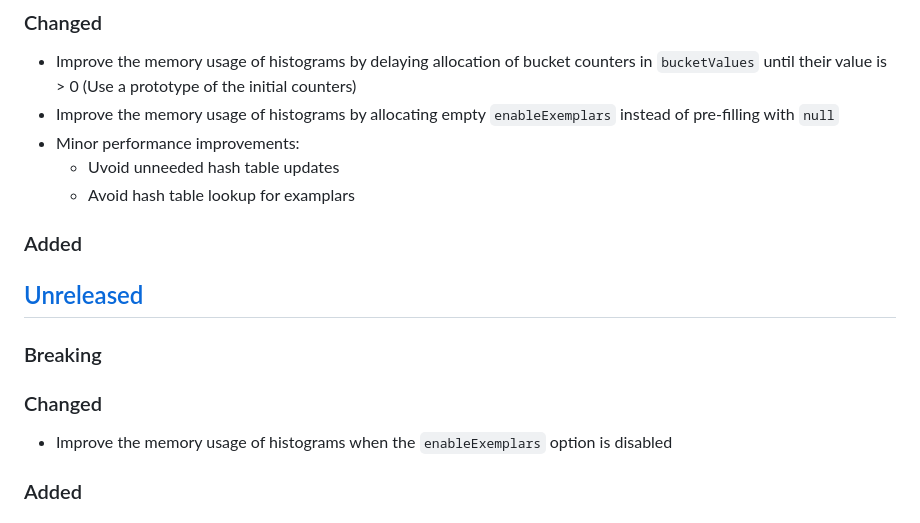
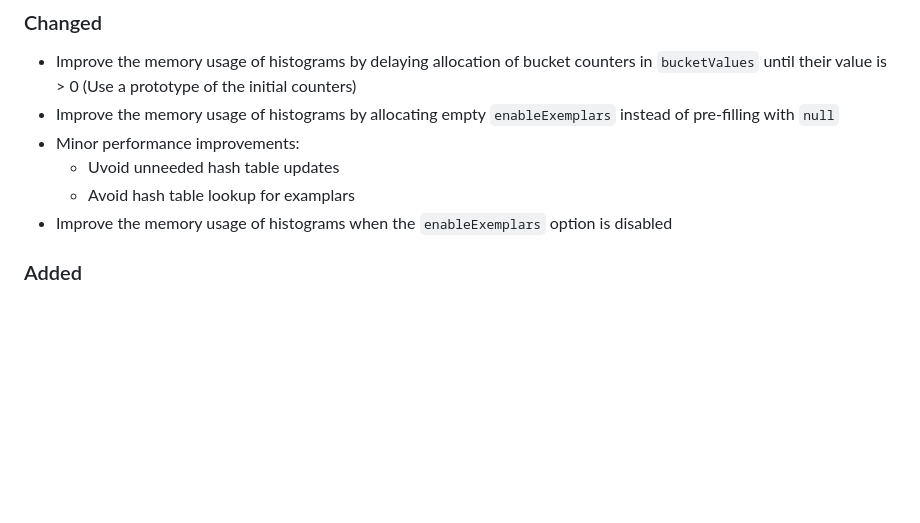
Before and after one commit to siimon/prom-client, a Markdown page: CHANGELOG.md, the part around the change. Drawn GitHub-style; blank space fills up the shorter version.

```diff
--- a/CHANGELOG.md
+++ b/CHANGELOG.md
@@ -17,15 +17,6 @@ project adheres to [Semantic Versioning](http://semver.org/).
 - Minor performance improvements:
   - Uvoid unneeded hash table updates
   - Avoid hash table lookup for examplars
-
-### Added
-
-## [Unreleased]
-
-### Breaking
-
-### Changed
-
 - Improve the memory usage of histograms when the `enableExemplars` option is disabled
 
 ### Added
```
